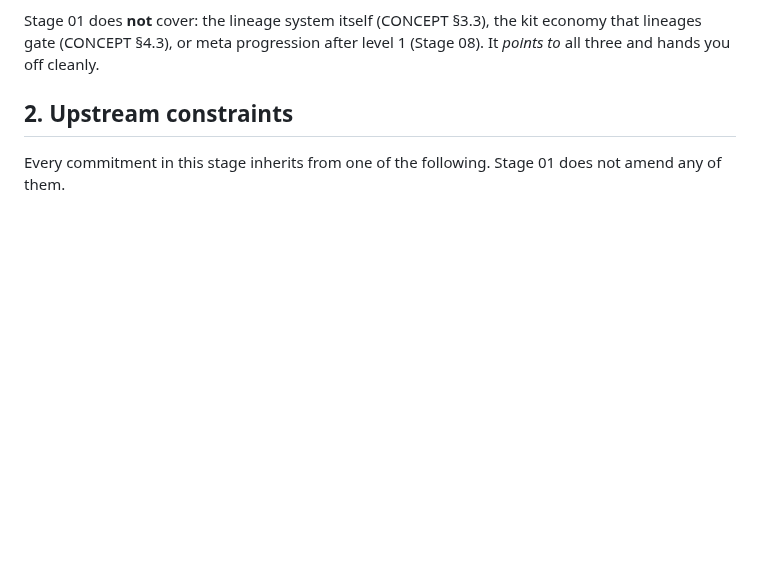
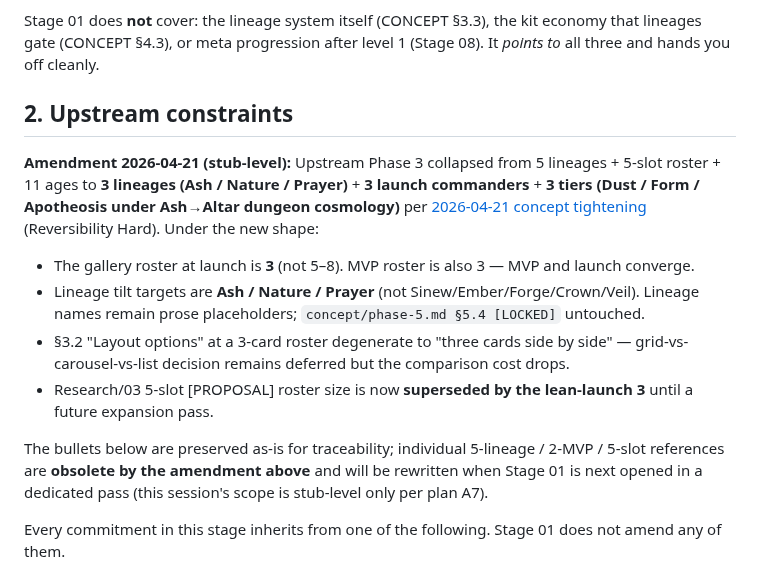
Before and after one commit to BossOfThem/TW.AtoA, a Markdown page: stages/01-commander-pick.md, the part around one of its changes. Rendered like a GitHub page; blank space fills up the shorter version.

Commit message:
A7a: stages/01 §2 — stub-amend upstream constraints for 3-lineage / 3-commander roster (full rewrite deferred)

```diff
--- a/stages/01-commander-pick.md
+++ b/stages/01-commander-pick.md
@@ -25,6 +25,14 @@ Stage 01 covers:
 Stage 01 does **not** cover: the lineage system itself (CONCEPT §3.3), the kit economy that lineages gate (CONCEPT §4.3), or meta progression after level 1 (Stage 08). It *points to* all three and hands you off cleanly.
 
 ## 2. Upstream constraints
+
+**Amendment 2026-04-21 (stub-level):** Upstream Phase 3 collapsed from 5 lineages + 5-slot roster + 11 ages to **3 lineages (Ash / Nature / Prayer)** + **3 launch commanders** + **3 tiers (Dust / Form / Apotheosis under Ash→Altar dungeon cosmology)** per [2026-04-21 concept tightening](../decisions/2026-04-21-concept-tightening-3x3x3-dungeon-cosmology.md) (Reversibility Hard). Under the new shape:
+- The gallery roster at launch is **3** (not 5–8). MVP roster is also 3 — MVP and launch converge.
+- Lineage tilt targets are **Ash / Nature / Prayer** (not Sinew/Ember/Forge/Crown/Veil). Lineage names remain prose placeholders; `concept/phase-5.md §5.4 [LOCKED]` untouched.
+- §3.2 "Layout options" at a 3-card roster degenerate to "three cards side by side" — grid-vs-carousel-vs-list decision remains deferred but the comparison cost drops.
+- Research/03 5-slot [PROPOSAL] roster size is now **superseded by the lean-launch 3** until a future expansion pass.
+
+The bullets below are preserved as-is for traceability; individual 5-lineage / 2-MVP / 5-slot references are **obsolete by the amendment above** and will be rewritten when Stage 01 is next opened in a dedicated pass (this session's scope is stub-level only per plan A7).
 
 Every commitment in this stage inherits from one of the following. Stage 01 does not amend any of them.
 
```
Also changed, not shown: other parts of stages/01-commander-pick.md (+1 -1 lines).
